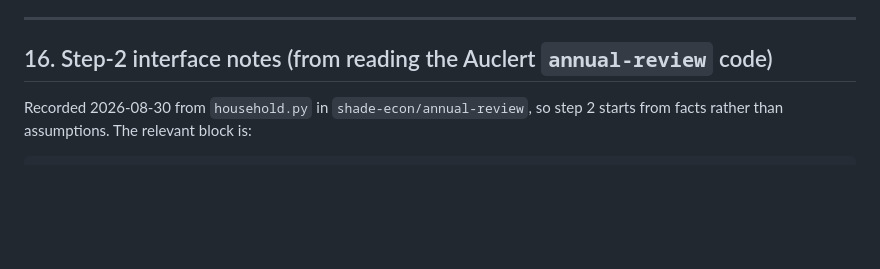
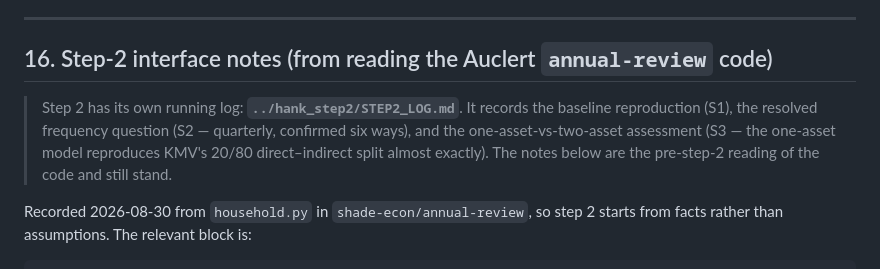
Before and after one commit to LapidaryAcorn/macro_master, a Markdown page: DECISIONS.md, the part around one of its changes. Drawn GitHub-style; blank space fills up the shorter version.

```diff
--- a/DECISIONS.md
+++ b/DECISIONS.md
@@ -744,6 +773,13 @@ stronger than leaving them to be discovered.
 
 ## 16. Step-2 interface notes (from reading the Auclert `annual-review` code)
 
+> Step 2 has its own running log: **`../hank_step2/STEP2_LOG.md`**. It records
+> the baseline reproduction (S1), the resolved frequency question (S2 —
+> quarterly, confirmed six ways), and the one-asset-vs-two-asset assessment (S3
+> — the one-asset model reproduces KMV's 20/80 direct–indirect split almost
+> exactly). The notes below are the pre-step-2 reading of the code and still
+> stand.
+
 Recorded 2026-08-30 from `household.py` in `shade-econ/annual-review`, so step 2
 starts from facts rather than assumptions. The relevant block is:
 
```
Also changed, not shown: other parts of DECISIONS.md (+44 -7 lines).
